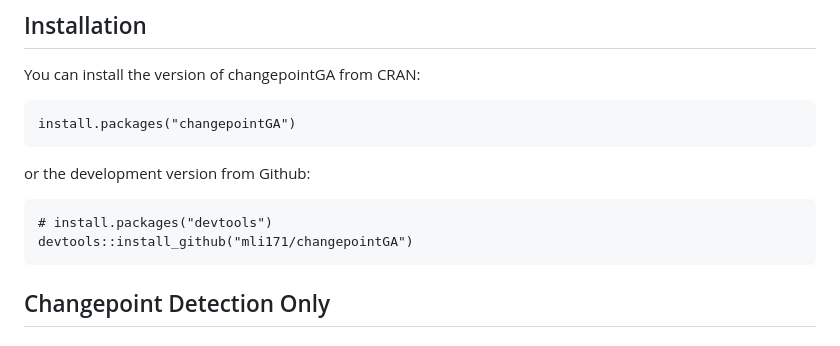
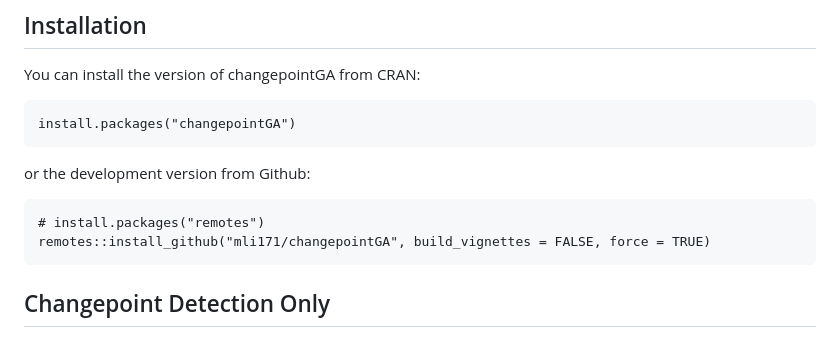
Before and after one commit to mli171/changepointGA, a Markdown page: README.md, the part around the change. Rendered like a GitHub page.

````diff
--- a/README.md
+++ b/README.md
@@ -22,8 +22,8 @@ install.packages("changepointGA")
 or the development version from Github:
 
 ```{r}
-# install.packages("devtools")
-devtools::install_github("mli171/changepointGA")
+# install.packages("remotes")
+remotes::install_github("mli171/changepointGA", build_vignettes = FALSE, force = TRUE)
 ```
 
 ## Changepoint Detection Only
````
